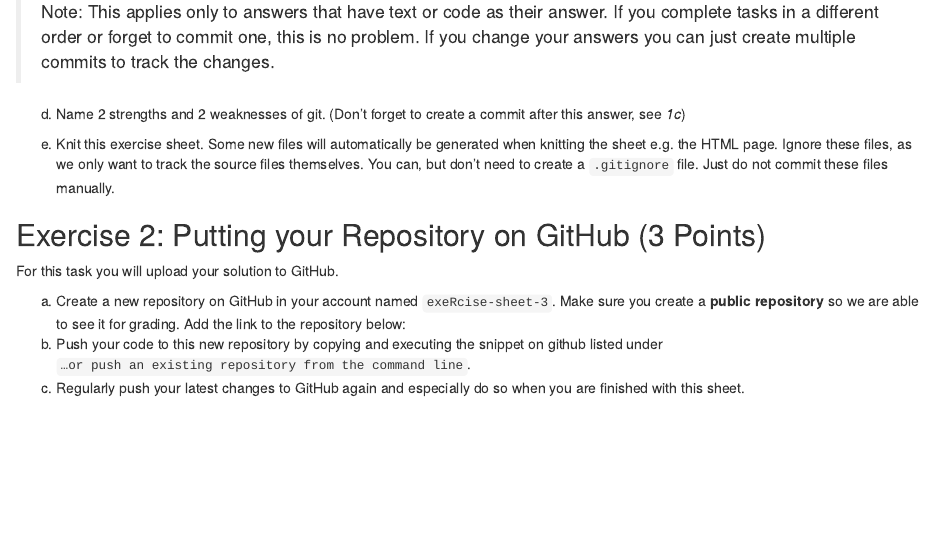
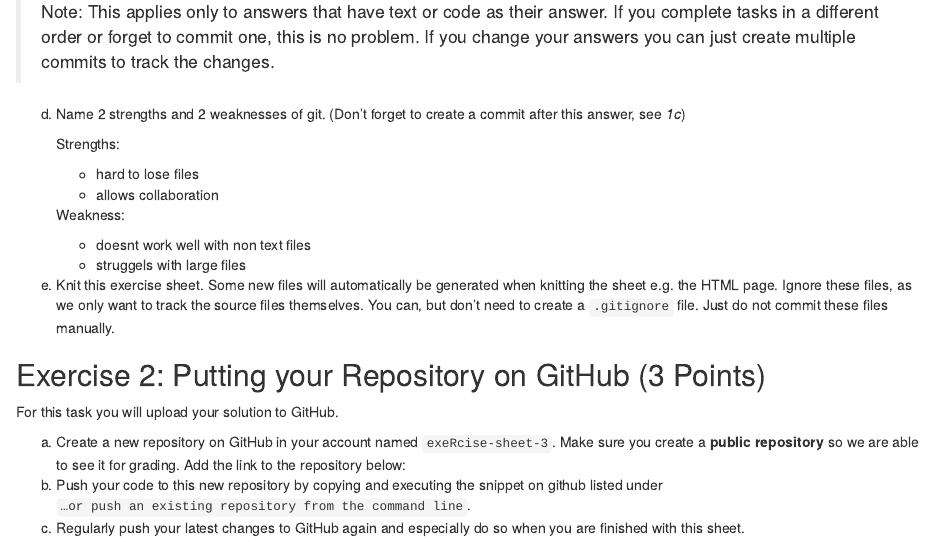
Before and after one commit to AndreasWei/exeRcise-sheet-3, an R Markdown document (2025-exeRcise-sheet-3.Rmd): the page in a window 1100 px wide, from 620 px down. Rendered offline with R 4.5, knitr and Pandoc, with nearby package versions; drawn as R Markdown's standard HTML page in place of the format the file asks for.

Commit message:
Commit task 1d

```diff
--- a/2025-exeRcise-sheet-3.Rmd
+++ b/2025-exeRcise-sheet-3.Rmd
@@ -47,6 +47,13 @@ c)  For all of the following tasks in this exercise sheet we ask you to
 d)  Name 2 strengths and 2 weaknesses of git. (Don't forget to create a
     commit after this answer, see *1c*)
 
+    Strengths:
+    - hard to lose files
+    - allows collaboration
+
+    Weakness:
+    - doesnt work well with non text files
+    - struggels with large files
 
 e)  Knit this exercise sheet. Some new files will automatically be
     generated when knitting the sheet e.g. the HTML page. Ignore these
```
